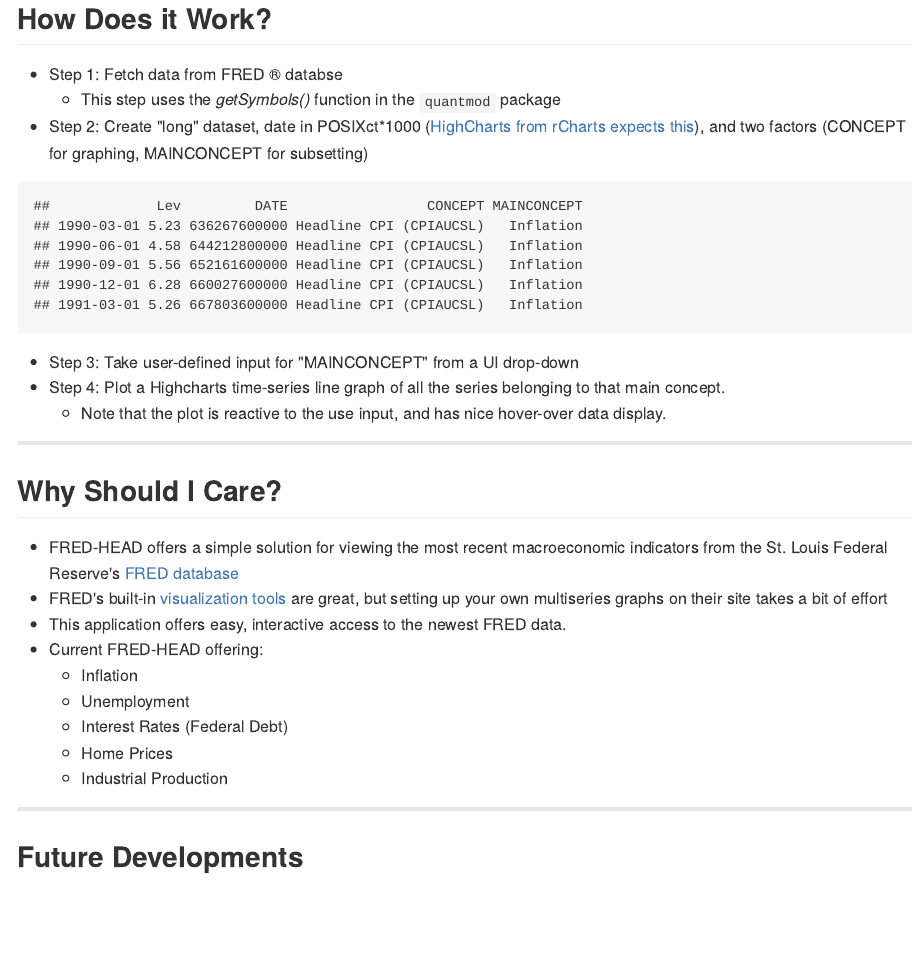
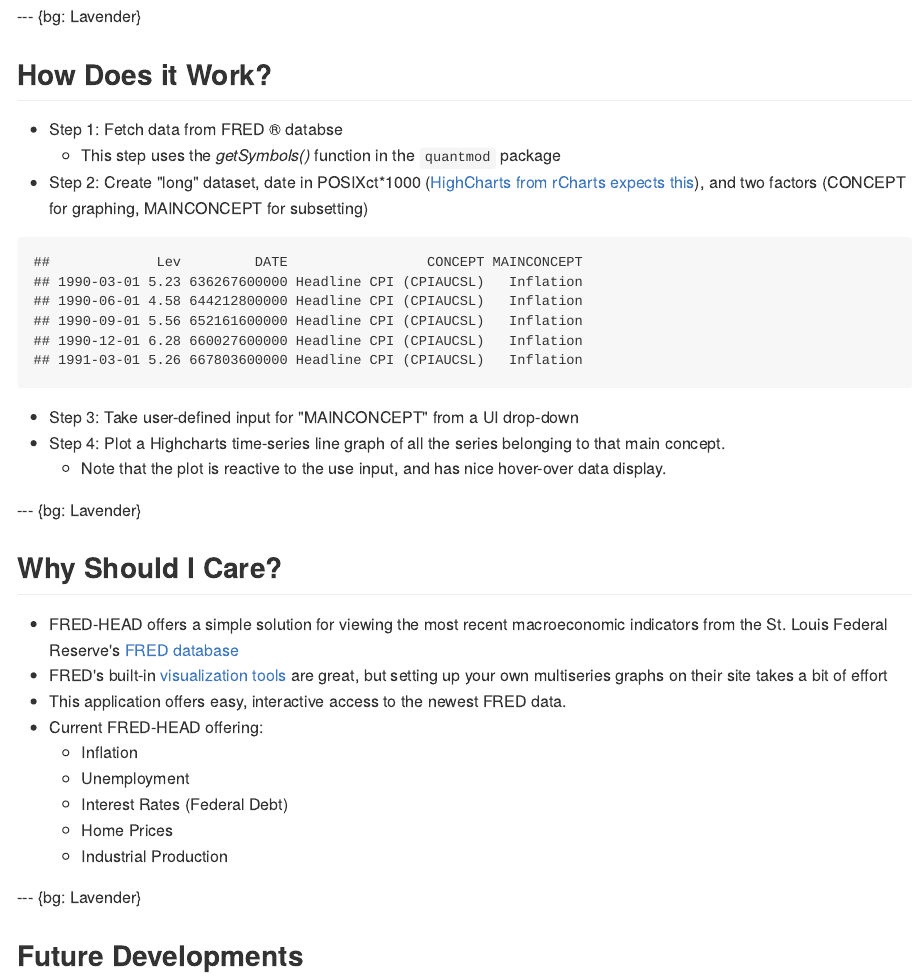
Before and after one commit to JayLamb20/FREDHEAD, an R Markdown document (pitch_slides/index.Rmd): the page in a window 1100 px wide, from 250 px down before the commit and from 200 px down after it, so that both start at the same text. The pictures show the output file pitch_slides/index.md that the author committed with the source, drawn offline in the style of GitHub.

Commit message:
changed body slide bg to lavender

```diff
--- a/pitch_slides/index.Rmd
+++ b/pitch_slides/index.Rmd
@@ -20,7 +20,7 @@
 
 <img src="http://raw.githubusercontent.com/JayLamb20/FREDHEAD/gh-pages/pitch_slides/assets/img/screencap1.PNG" width="900">
 
----
+--- {bg: Lavender}
 
 ## How Does it Work?
 
@@ -39,7 +39,7 @@
 - Step 4: Plot a Highcharts time-series line graph of all the series belonging to that main concept.
     - Note that the plot is reactive to the use input, and has nice hover-over data display.
 
----
+--- {bg: Lavender}
 
 ## Why Should I Care?
 
@@ -53,7 +53,7 @@
     - Home Prices
     - Industrial Production
 
----
+--- {bg: Lavender}
 
 ## Future Developments
 
```
Also changed, not shown: pitch_slides/index.html, pitch_slides/index.md.
